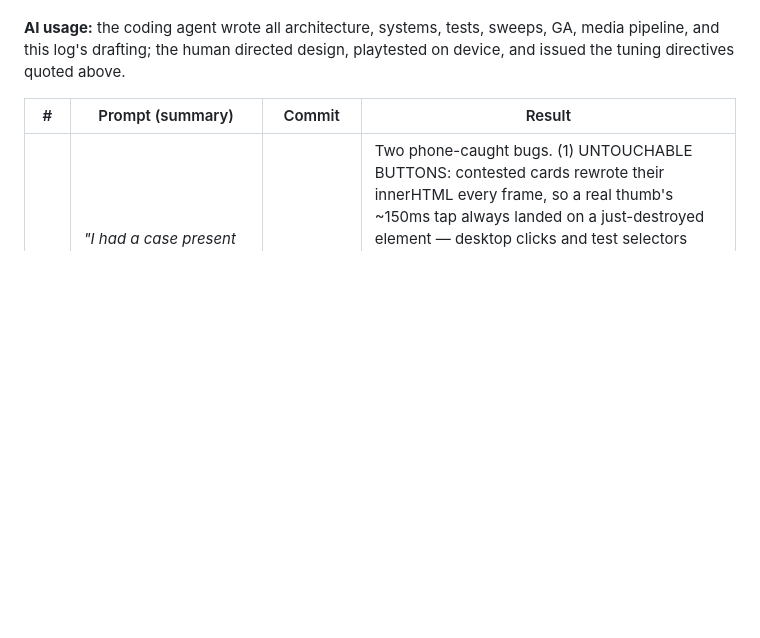
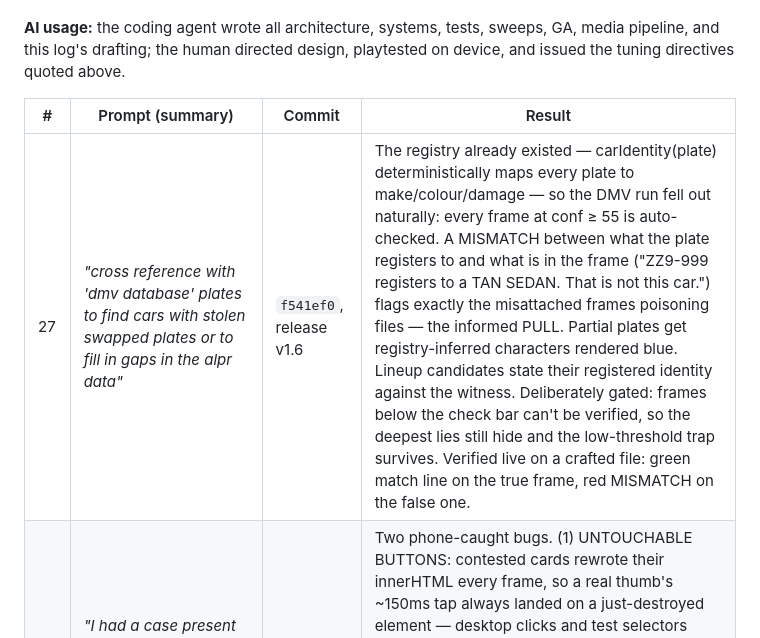
Before and after one commit to JamesDavid/Blindspot, a Markdown page: buildlog.md, the part around the change. Rendered like a GitHub page; blank space fills up the shorter version.

Commit message:
docs: build log row 27 (the DMV run)

```diff
--- a/buildlog.md
+++ b/buildlog.md
@@ -56,6 +56,7 @@ A running record kept during the build. Prompt-built with an AI coding agent
 
 | # | Prompt (summary) | Commit | Result |
 |---|---|---|---|
+| 27 | *"cross reference with 'dmv database' plates to find cars with stolen swapped plates or to fill in gaps in the alpr data"* | `f541ef0`, release v1.6 | The registry already existed — carIdentity(plate) deterministically maps every plate to make/colour/damage — so the DMV run fell out naturally: every frame at conf ≥ 55 is auto-checked. A MISMATCH between what the plate registers to and what is in the frame ("ZZ9-999 registers to a TAN SEDAN. That is not this car.") flags exactly the misattached frames poisoning files — the informed PULL. Partial plates get registry-inferred characters rendered blue. Lineup candidates state their registered identity against the witness. Deliberately gated: frames below the check bar can't be verified, so the deepest lies still hide and the low-threshold trap survives. Verified live on a crafted file: green match line on the true frame, red MISMATCH on the false one. |
 | 26 | *"I had a case present charge and release and I couldn't touch either — it timed out. Also these seem like coin flips — should be based on the pic and a map of the scene and sighting"* | `cab30dc`, release v1.5.1 | Two phone-caught bugs. (1) UNTOUCHABLE BUTTONS: contested cards rewrote their innerHTML every frame, so a real thumb's ~150ms tap always landed on a just-destroyed element — desktop clicks and test selectors never hit it. Cards (and the ledger) now rebuild only when a content signature changes; the timer bar updates in place. Verified with a slow humanlike down-hold-up tap on a live ticking card. (2) COIN-FLIP LINEUPS: candidates now carry the deduction — a mini-map of the scene vs each lettered candidate's photographed position, "seen N blocks from the scene, Ts after", an AT THE SCENE WHEN IT HAPPENED badge, and relevance sort. A crisp scene-proximate frame reads as the obvious pick; murky distant ones stay honest judgment calls. |
 | 25 | *"The game is so hard, this was the best I could do and still couldn't build a case"* (phone screenshots: 8 drivable frames, best CONF 62, case starving silently) + *"Not sure we need a bunch of cameras — just one near the scene at the time of the crime, and maybe specifics like car damage: green car with dented door"* | `95f6283`, release v1.5 | The screenshots diagnosed a real mistuning: the 210 chain bar was unreachable for honest placements whose reads top out in the 60s-70s (oblique/distance era), and the game never said so. Sweep showed lowering the bar just breeds wrongful convictions (13→30) — so the player's design became the fix: THE SCENE ID. One CLEAN frame (conf ≥ 75, provably never a misread) within 2 blocks and 14s of the crime, matching the witness — sometimes now with damage specifics ("a GREEN PICKUP, DENTED PANEL", which also sharpens lineups) — closes the case alone. Chains (210) remain the strong path for missed scenes. Starvation is no longer silent: cards and the file show "chain 186 / 210 — needs cleaner reads". Result: the player's own seed flipped to WIN/REVIEW (35 closures, warrant 93); chronic loser seeds recovered; census 5/8 W, 0 timeouts; wrongful convictions unchanged. |
 | 24 | *"Instead of straight lines on the map infer the path taken by the car with the relevant landmarks"* | `25ddc59`, release v1.4.2 | The sightings map now infers the DRIVEN route: for each coherent leg it computes the shortest street path between the two car positions and draws it corner by corner — a real drive, not a chord. Impossible legs deliberately stay straight dashed red (a lie can't drive; the contrast is the tell). The zoom fits the whole route, and landmarks in frame (BANK, GROCERY, OFFICES, SYNDICATE, EXITs) are drawn as muted markers for bearings. Verified live: a three-sighting track leaves the scene, passes the syndicate block, turns east — "2 legs, all drivable — the route holds together." |
```
